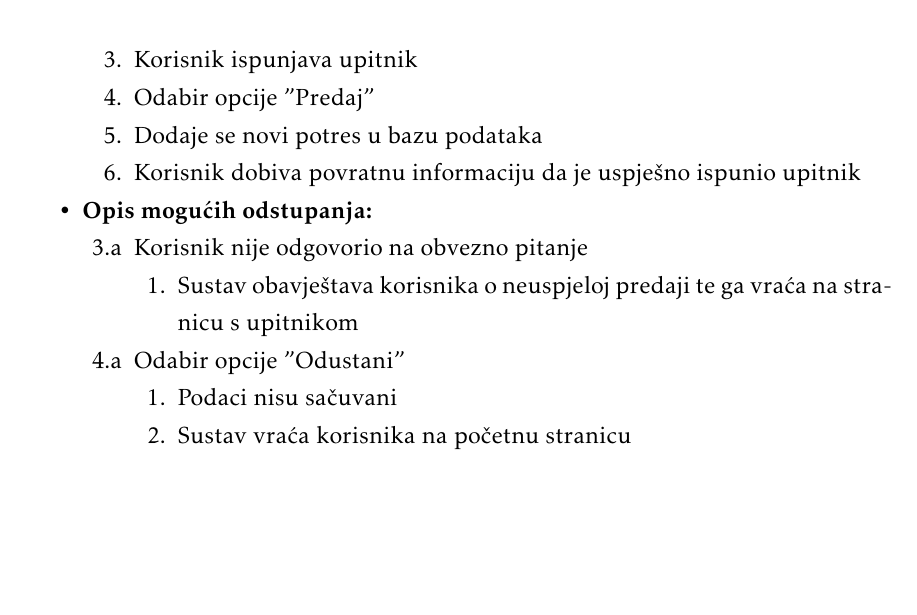
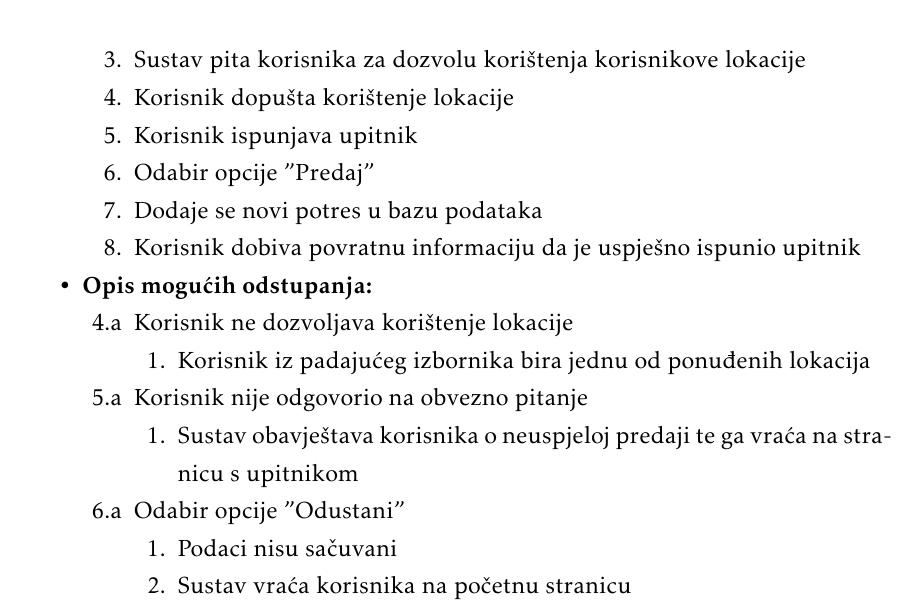
Before and after one commit to Zeko369/tectonichr, a LaTeX document (Dokumentacija/PROGI_ProjektnaDokumentacija.tex, which reads Dokumentacija/Specifikacija_programske_potpore.tex): part of page 21 of 56, cut at the place of the change, the shorter picture padded with empty space. Compiled offline with pdfLaTeX.

Commit message:
dodani koraci tijeka na uc19

```diff
--- a/Dokumentacija/Specifikacija_programske_potpore.tex
+++ b/Dokumentacija/Specifikacija_programske_potpore.tex
@@ -597,6 +597,8 @@
 				\item[] \begin{packed_enum}
 					\item Na početnoj stranici odabir opcije „Novi potres?“
 					\item Otvorena se upitnik
+					\item Sustav pita korisnika za dozvolu korištenja korisnikove lokacije
+					\item Korisnik dopušta korištenje lokacije
 					\item Korisnik ispunjava upitnik
 					\item Odabir opcije "Predaj"
 					\item Dodaje se novi potres u bazu podataka
@@ -606,14 +608,19 @@
 				\item  \textbf{Opis mogućih odstupanja:}
 
 				\item[] \begin{packed_item}
+				    \item[4.a] Korisnik ne dozvoljava korištenje lokacije
+					\item[] \begin{packed_enum}
 
-					\item[3.a] Korisnik nije odgovorio na obvezno pitanje
+						\item Korisnik iz padajućeg izbornika bira jednu od ponuđenih lokacija
+					\end{packed_enum}
+
+					\item[5.a] Korisnik nije odgovorio na obvezno pitanje
 					\item[] \begin{packed_enum}
 
 						\item Sustav obavještava korisnika o neuspjeloj predaji te ga vraća na stranicu s upitnikom
 					\end{packed_enum}
 
-					\item[4.a] Odabir opcije "Odustani"
+					\item[6.a] Odabir opcije "Odustani"
 					\item[] \begin{packed_enum}
 
 						\item Podaci nisu sačuvani
```
